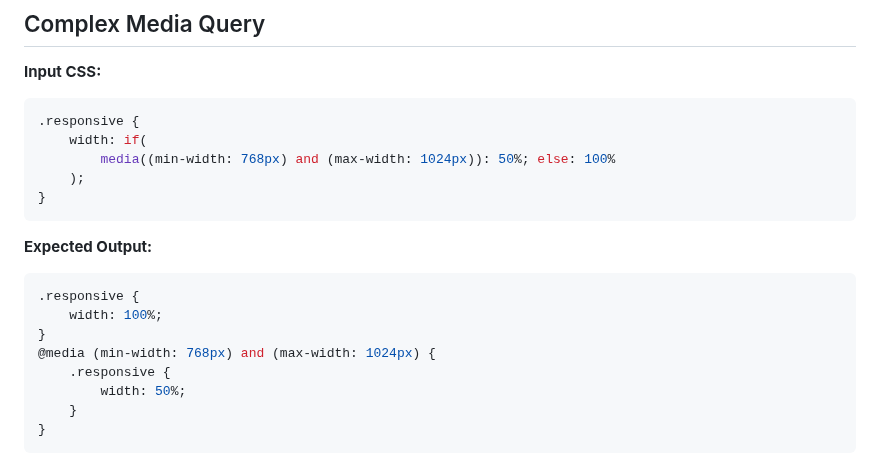
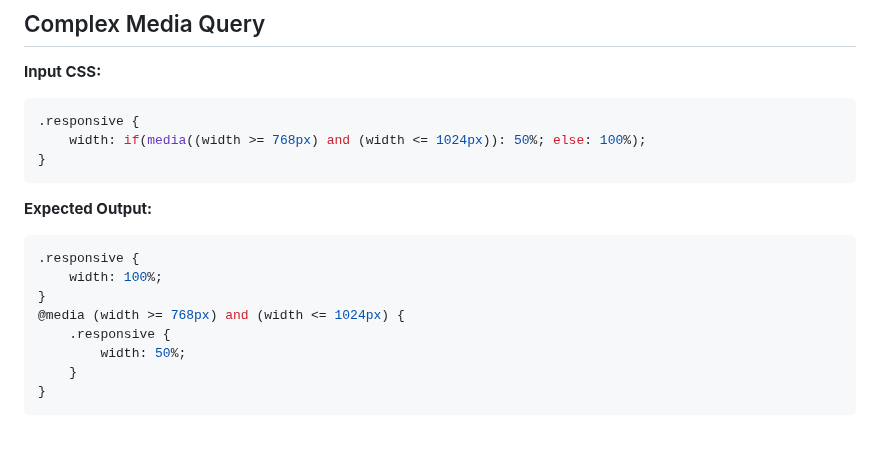
Before and after one commit to mfranzke/css-if-polyfill, a Markdown page: docs/TEST_FIXTURES.md, the part around the change. Rendered like a GitHub page; blank space fills up the shorter version.

Commit message:
refactor: updated docs

````diff
--- a/docs/TEST_FIXTURES.md
+++ b/docs/TEST_FIXTURES.md
@@ -207,9 +207,7 @@ This document demonstrates the centralized test fixture system that provides a s
 
 ```css
 .responsive {
-	width: if(
-		media((min-width: 768px) and (max-width: 1024px)): 50%; else: 100%
-	);
+	width: if(media((width >= 768px) and (width <= 1024px)): 50%; else: 100%);
 }
 ```
 
@@ -219,7 +217,7 @@ This document demonstrates the centralized test fixture system that provides a s
 .responsive {
 	width: 100%;
 }
-@media (min-width: 768px) and (max-width: 1024px) {
+@media (width >= 768px) and (width <= 1024px) {
 	.responsive {
 		width: 50%;
 	}
````
